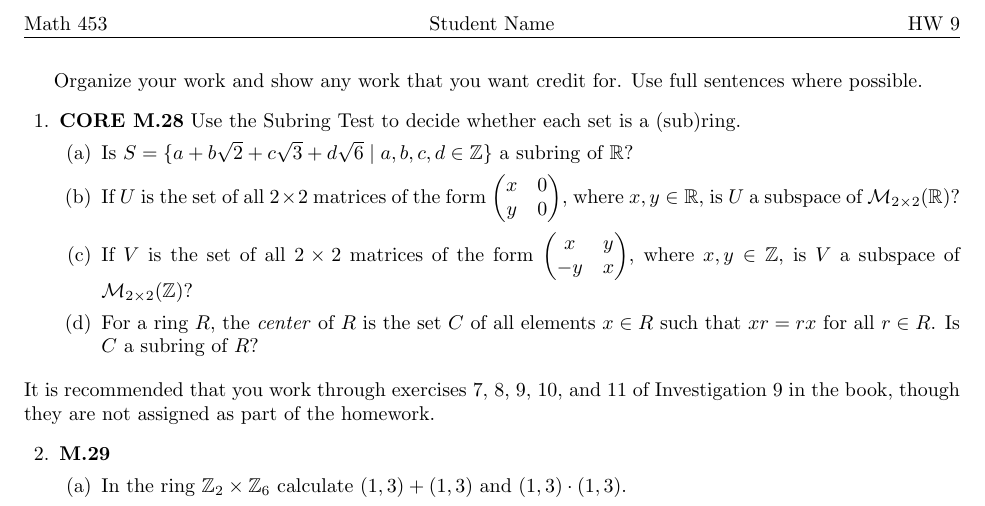
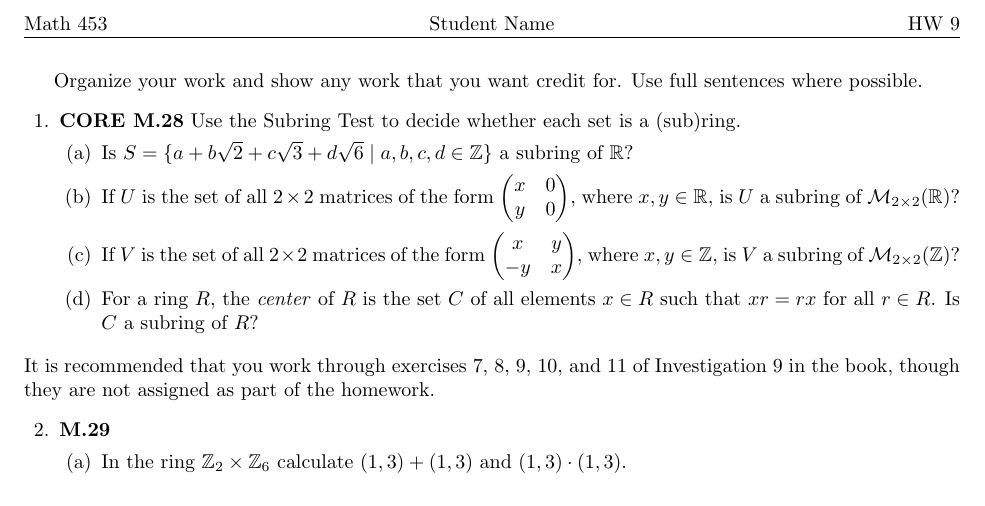
Before and after one commit to sergeballif/NSC-Math-453, a LaTeX problem sheet (homework/Math453HW9.tex): part of the page, cut so that both start at the same text. Compiled offline with pdfLaTeX.

Commit message:
Update Math453HW9.tex

```diff
--- a/homework/Math453HW9.tex
+++ b/homework/Math453HW9.tex
@@ -28,8 +28,8 @@ Organize your work and show any work that you want credit for. Use full sentence
 Use the Subring Test to decide whether each set is a (sub)ring.
 \begin{parts}
 \part Is $S=\{a+b\sqrt{2}+c\sqrt{3}+d\sqrt{6}\mid a,b,c,d\in\mathbb{Z}\}$ a subring of $\mathbb{R}$?
-\part If $U$ is the set of all $2\times 2$ matrices of the form $\begin{pmatrix}x&0\\y&0\end{pmatrix}$, where $x,y\in\mathbb{R}$, is $U$ a subspace of $\mathcal{M}_{2\times2}(\mathbb{R})$?
-\part If $V$ is the set of all $2\times 2$ matrices of the form $\begin{pmatrix}x&y\\-y&x\end{pmatrix}$, where $x,y\in\mathbb{Z}$, is $V$ a subspace of $\mathcal{M}_{2\times2}(\mathbb{Z})$?
+\part If $U$ is the set of all $2\times 2$ matrices of the form $\begin{pmatrix}x&0\\y&0\end{pmatrix}$, where $x,y\in\mathbb{R}$, is $U$ a subring of $\mathcal{M}_{2\times2}(\mathbb{R})$?
+\part If $V$ is the set of all $2\times 2$ matrices of the form $\begin{pmatrix}x&y\\-y&x\end{pmatrix}$, where $x,y\in\mathbb{Z}$, is $V$ a subring of $\mathcal{M}_{2\times2}(\mathbb{Z})$?
 \part For a ring $R$, the \emph{center} of $R$ is the set $C$ of all elements $x\in R$ such that $xr=rx$ for all $r\in R$. Is $C$ a subring of $R$?
 \end{parts}
 \fullwidth{It is recommended that you work through exercises 7, 8, 9, 10, and 11 of Investigation 9 in the book, though they are not assigned as part of the homework.}
```
